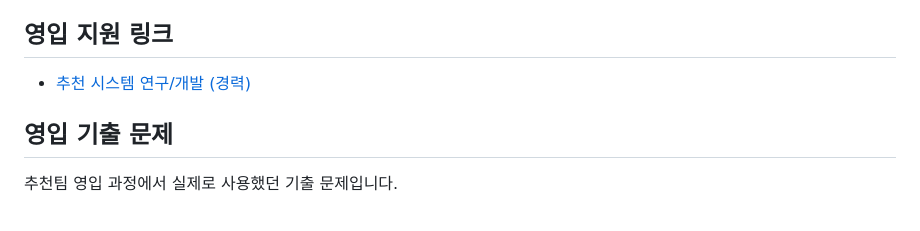
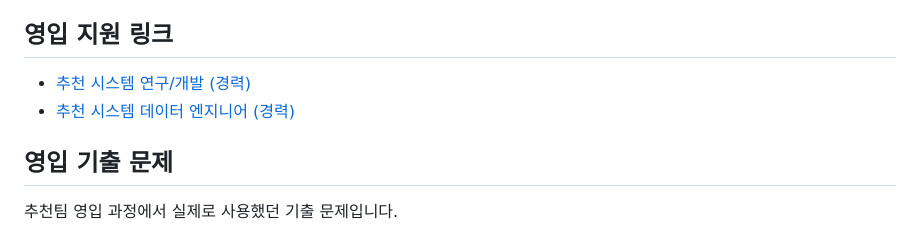
Before and after one commit to kakao/recoteam, a Markdown page: README.md, the part around the change. Rendered like a GitHub page.

Commit message:
Update job links in README.md

```diff
--- a/README.md
+++ b/README.md
@@ -14,7 +14,8 @@
 
 ## 영입 지원 링크
 
-- [추천 시스템 연구/개발 (경력)](https://careers.kakao.com/jobs/P-14256)
+- [추천 시스템 연구/개발 (경력)](https://careers.kakao.com/jobs/P-14287)
+- [추천 시스템 데이터 엔지니어 (경력)](https://careers.kakao.com/jobs/P-14285)
 
 ## 영입 기출 문제
 
```
